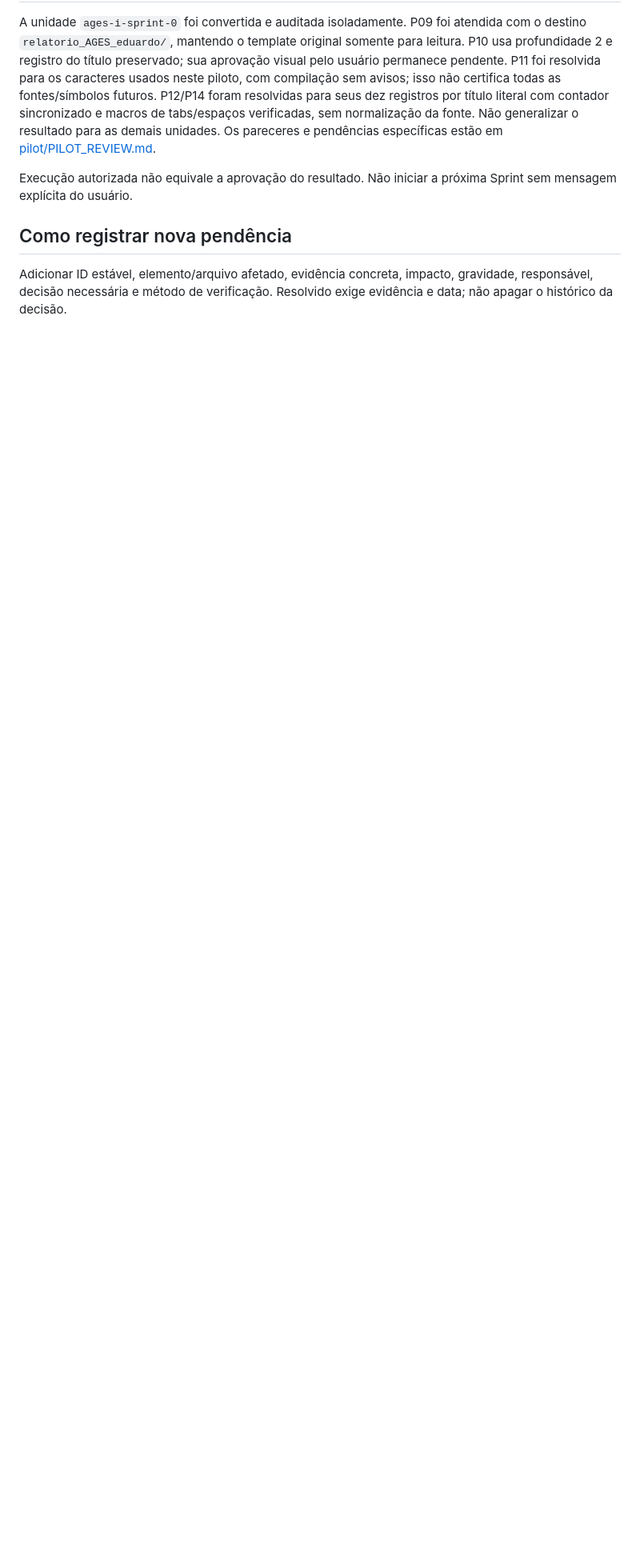
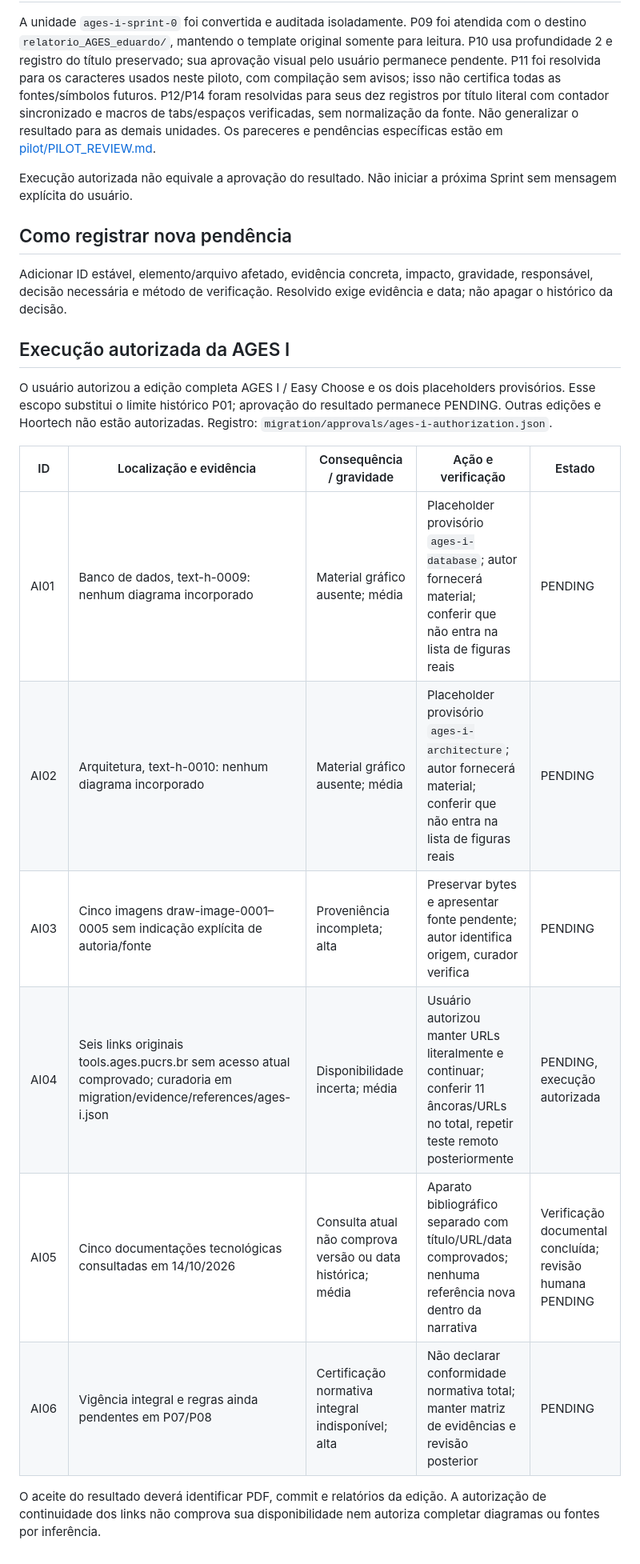
Before and after one commit to eduardo-de-bastiani/relatorio_ages, a Markdown page: docs/PENDENCIAS.md, the part around the change. Shown at 80% size. Drawn GitHub-style; blank space fills up the shorter version.

Commit message:
docs(ages-i): record missing diagrams and approved link handling

```diff
--- a/docs/PENDENCIAS.md
+++ b/docs/PENDENCIAS.md
@@ -34,3 +34,18 @@ Execução autorizada não equivale a aprovação do resultado. Não iniciar a p
 ## Como registrar nova pendência
 
 Adicionar ID estável, elemento/arquivo afetado, evidência concreta, impacto, gravidade, responsável, decisão necessária e método de verificação. Resolvido exige evidência e data; não apagar o histórico da decisão.
+
+## Execução autorizada da AGES I
+
+O usuário autorizou a edição completa AGES I / Easy Choose e os dois placeholders provisórios. Esse escopo substitui o limite histórico P01; aprovação do resultado permanece PENDING. Outras edições e Hoortech não estão autorizadas. Registro: `migration/approvals/ages-i-authorization.json`.
+
+| ID | Localização e evidência | Consequência / gravidade | Ação e verificação | Estado |
+|---|---|---|---|---|
+| AI01 | Banco de dados, text-h-0009: nenhum diagrama incorporado | Material gráfico ausente; média | Placeholder provisório `ages-i-database`; autor fornecerá material; conferir que não entra na lista de figuras reais | PENDING |
+| AI02 | Arquitetura, text-h-0010: nenhum diagrama incorporado | Material gráfico ausente; média | Placeholder provisório `ages-i-architecture`; autor fornecerá material; conferir que não entra na lista de figuras reais | PENDING |
+| AI03 | Cinco imagens draw-image-0001–0005 sem indicação explícita de autoria/fonte | Proveniência incompleta; alta | Preservar bytes e apresentar fonte pendente; autor identifica origem, curador verifica | PENDING |
+| AI04 | Seis links originais tools.ages.pucrs.br sem acesso atual comprovado; curadoria em migration/evidence/references/ages-i.json | Disponibilidade incerta; média | Usuário autorizou manter URLs literalmente e continuar; conferir 11 âncoras/URLs no total, repetir teste remoto posteriormente | PENDING, execução autorizada |
+| AI05 | Cinco documentações tecnológicas consultadas em 14/10/2026 | Consulta atual não comprova versão ou data histórica; média | Aparato bibliográfico separado com título/URL/data comprovados; nenhuma referência nova dentro da narrativa | Verificação documental concluída; revisão humana PENDING |
+| AI06 | Vigência integral e regras ainda pendentes em P07/P08 | Certificação normativa integral indisponível; alta | Não declarar conformidade normativa total; manter matriz de evidências e revisão posterior | PENDING |
+
+O aceite do resultado deverá identificar PDF, commit e relatórios da edição. A autorização de continuidade dos links não comprova sua disponibilidade nem autoriza completar diagramas ou fontes por inferência.
```
